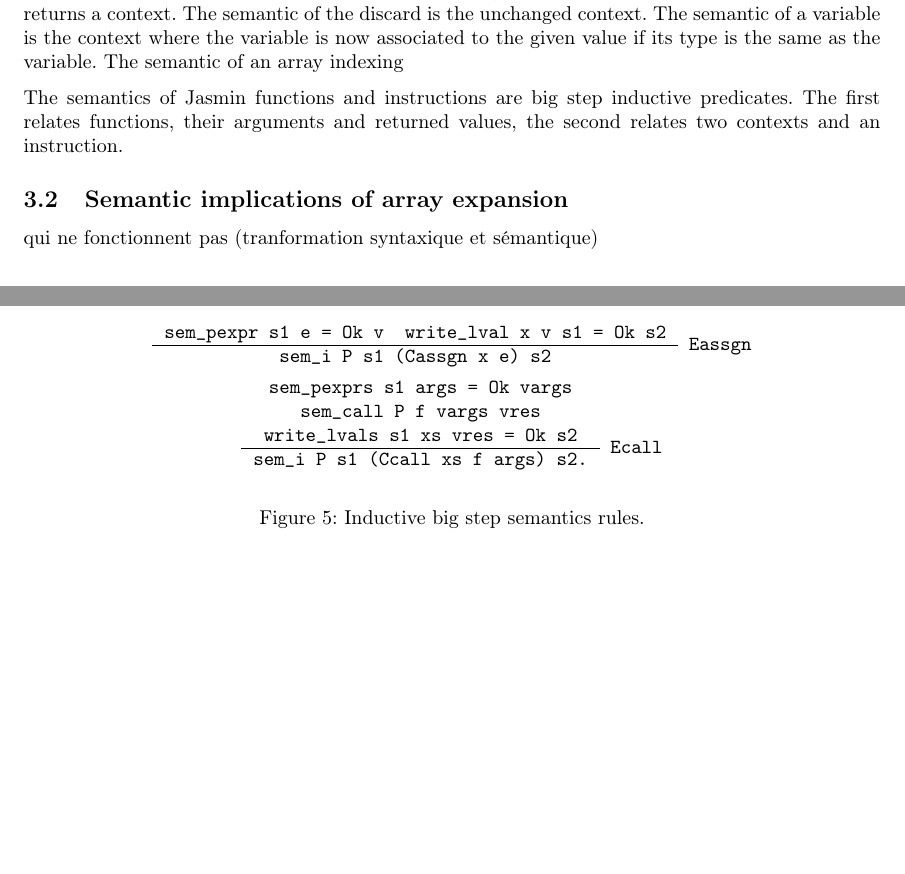
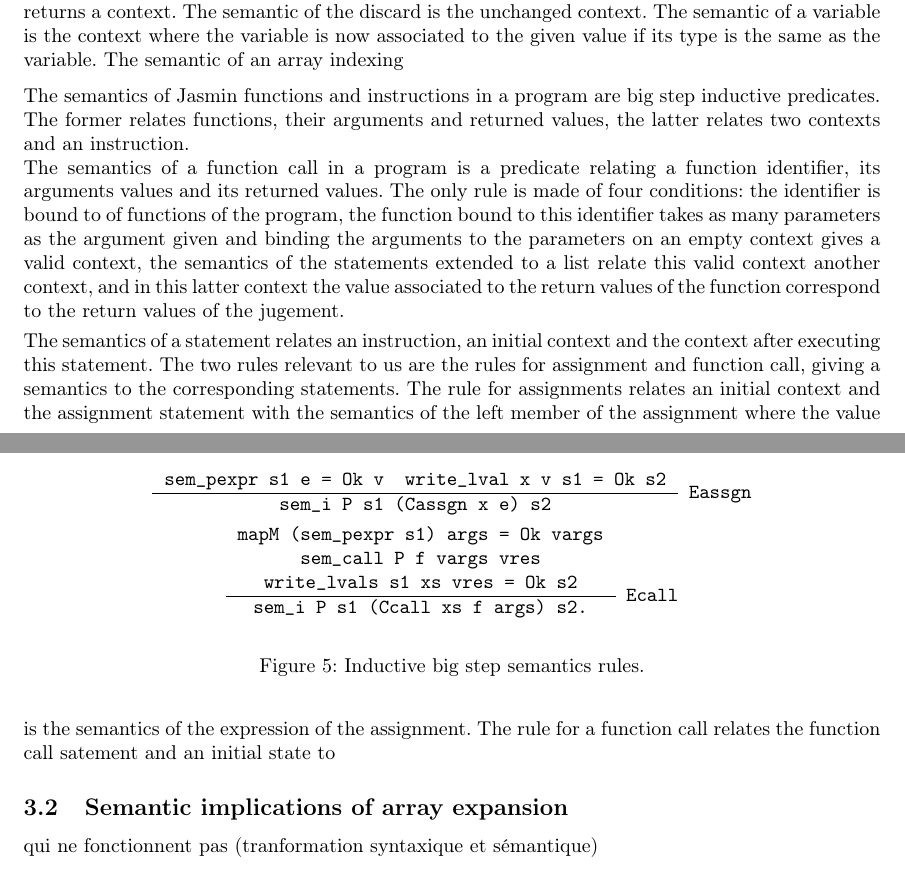
Before and after one commit to dwRchyngqxs/report-Jasmin, a LaTeX document (report.tex): two parts of pages 5 and 7 of 7, joined at a grey line, cut so that both start at the same text, the shorter picture padded with empty space. Compiled offline with pdfLaTeX.

Commit message:
Almost done 2.1

```diff
--- a/report.tex
+++ b/report.tex
@@ -422,7 +422,7 @@ sem\_i P s1 (Cassgn x e) s2
 ~
 
 \begin{tabular}{c}
-sem\_pexprs s1 args = Ok vargs \\
+mapM (sem\_pexpr s1) args = Ok vargs \\
 sem\_call P f vargs vres \\
 write\_lvals s1 xs vres = Ok s2
 \\\hline
@@ -433,16 +433,29 @@ sem\_i P s1 (Ccall xs f args) s2.
 \caption{Inductive big step semantics rules.}
 \end{figure}
 
-The semantics of Jasmin functions and instructions are big step inductive
-predicates. The first relates functions, their arguments and returned values,
-the second relates two contexts and an instruction.
+The semantics of Jasmin functions and instructions in a program are big step
+inductive predicates. The former relates functions, their arguments and returned
+values, the latter relates two contexts and an instruction.
 
+The semantics of a function call in a program is a predicate relating a function
+identifier, its arguments values and its returned values. The only rule is made
+of four conditions: the identifier is bound to of functions of the program, the
+function bound to this identifier takes as many parameters as the argument given
+and binding the arguments to the parameters on an empty context gives a valid
+context, the semantics of the statements extended to a list relate this valid
+context another context, and in this latter context the value associated to the
+return values of the function correspond to the return values of the jugement.
 
-% TODO: Présenter les règles de la bigstepsem
+\smallskip
 
+The semantics of a statement relates an instruction, an initial context and the
+context after executing this statement. The two rules relevant to us are the
+rules for assignment and function call, giving a semantics to the corresponding
+statements. The rule for assignments relates an initial context and the assignment
+statement with the semantics of the left member of the assignment where the
+value is the semantics of the expression of the assignment. The rule for a
+function call relates the function call satement and an initial state to % TODO
 
-% Présentation des sémantiques actuelle des valeurs (array never undef) et des
-% sémantiques (sur des exemples puis pour) des appels de fonctions
 
 \subsection{Semantic implications of array expansion}
 
```
Also changed, not shown: report.tex (2 more changed lines).
